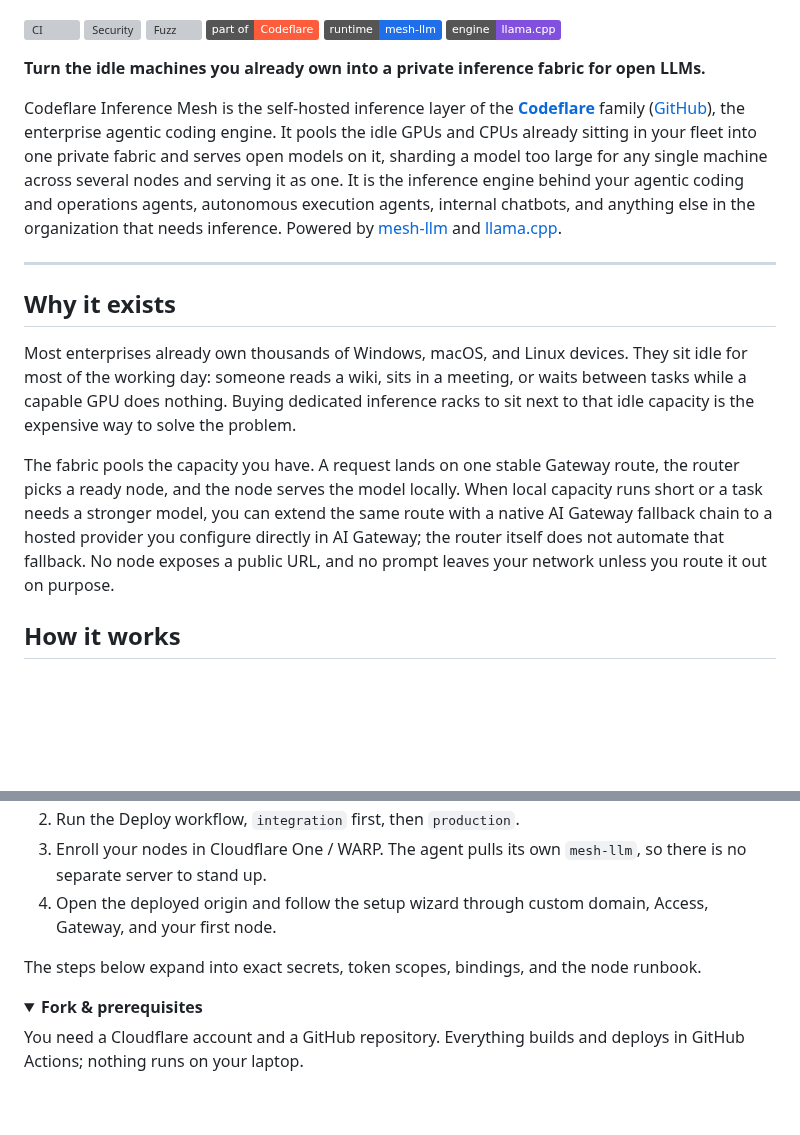
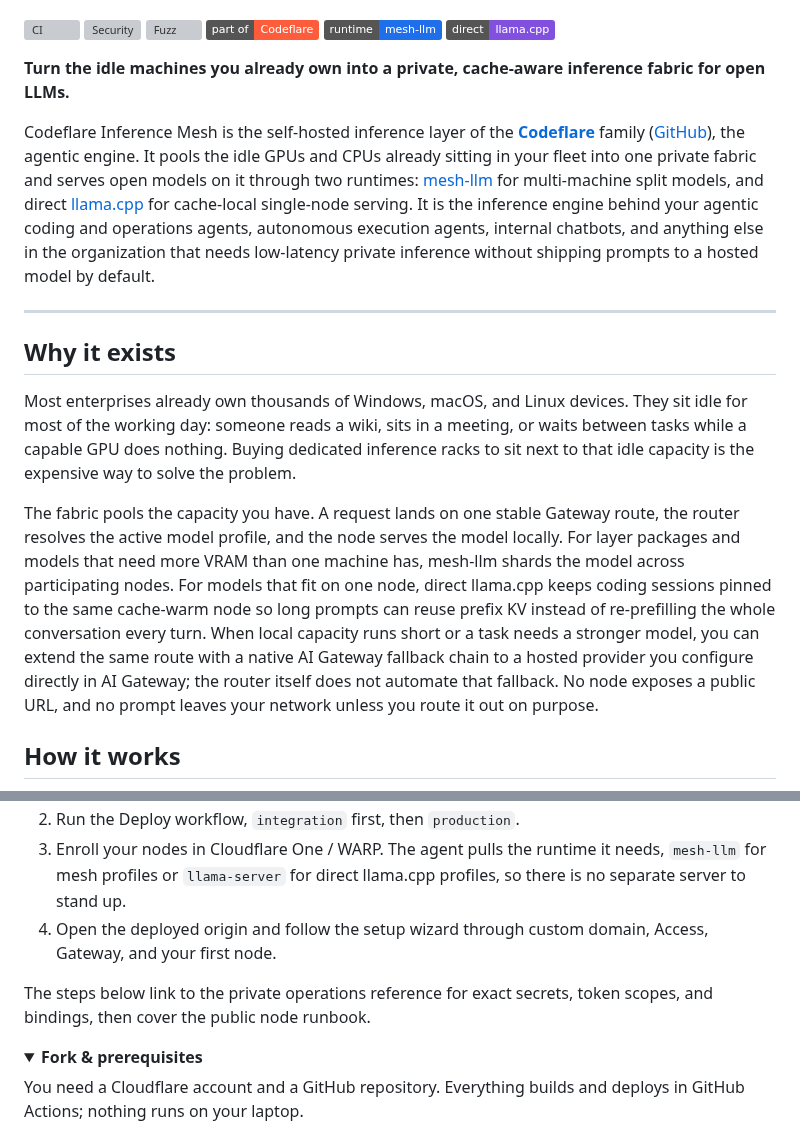
Before and after one commit to nikolanovoselec/codeflare-inference-mesh, a Markdown page: README.md, 2 parts joined by grey strips. GitHub-like rendering; folded sections open; badges without logos; blank space fills up the shorter version; grey boxes are pictures that could not be loaded.

```diff
--- a/README.md
+++ b/README.md
@@ -9,11 +9,11 @@
 [![Fuzz](https://github.com/nikolanovoselec/codeflare-inference-mesh/actions/workflows/fuzz.yml/badge.svg?branch=main)](https://github.com/nikolanovoselec/codeflare-inference-mesh/actions/workflows/fuzz.yml)
 [![Codeflare](https://img.shields.io/badge/part_of-Codeflare-ff5c3c)](https://github.com/nikolanovoselec/codeflare)
 [![Runtime](https://img.shields.io/badge/runtime-mesh--llm-1f6feb)](https://github.com/Mesh-LLM/mesh-llm)
-[![Engine](https://img.shields.io/badge/engine-llama.cpp-8250df)](https://github.com/ggml-org/llama.cpp)
+[![Direct Engine](https://img.shields.io/badge/direct-llama.cpp-8250df)](https://github.com/ggml-org/llama.cpp)
 
-**Turn the idle machines you already own into a private inference fabric for open LLMs.**
+**Turn the idle machines you already own into a private, cache-aware inference fabric for open LLMs.**
 
-Codeflare Inference Mesh is the self-hosted inference layer of the **[Codeflare](https://codeflare.ch)** family ([GitHub](https://github.com/nikolanovoselec/codeflare)), the enterprise agentic coding engine. It pools the idle GPUs and CPUs already sitting in your fleet into one private fabric and serves open models on it, sharding a model too large for any single machine across several nodes and serving it as one. It is the inference engine behind your agentic coding and operations agents, autonomous execution agents, internal chatbots, and anything else in the organization that needs inference. Powered by [mesh-llm](https://github.com/Mesh-LLM/mesh-llm) and [llama.cpp](https://github.com/ggml-org/llama.cpp).
+Codeflare Inference Mesh is the self-hosted inference layer of the **[Codeflare](https://codeflare.ch)** family ([GitHub](https://github.com/nikolanovoselec/codeflare)), the agentic engine. It pools the idle GPUs and CPUs already sitting in your fleet into one private fabric and serves open models on it through two runtimes: [mesh-llm](https://github.com/Mesh-LLM/mesh-llm) for multi-machine split models, and direct [llama.cpp](https://github.com/ggml-org/llama.cpp) for cache-local single-node serving. It is the inference engine behind your agentic coding and operations agents, autonomous execution agents, internal chatbots, and anything else in the organization that needs low-latency private inference without shipping prompts to a hosted model by default.
 
 ---
 
@@ -21,7 +21,7 @@ Codeflare Inference Mesh is the self-hosted inference layer of the **[Codeflare]
 
 Most enterprises already own thousands of Windows, macOS, and Linux devices. They sit idle for most of the working day: someone reads a wiki, sits in a meeting, or waits between tasks while a capable GPU does nothing. Buying dedicated inference racks to sit next to that idle capacity is the expensive way to solve the problem.
 
-The fabric pools the capacity you have. A request lands on one stable Gateway route, the router picks a ready node, and the node serves the model locally. When local capacity runs short or a task needs a stronger model, you can extend the same route with a native AI Gateway fallback chain to a hosted provider you configure directly in AI Gateway; the router itself does not automate that fallback. No node exposes a public URL, and no prompt leaves your network unless you route it out on purpose.
+The fabric pools the capacity you have. A request lands on one stable Gateway route, the router resolves the active model profile, and the node serves the model locally. For layer packages and models that need more VRAM than one machine has, mesh-llm shards the model across participating nodes. For models that fit on one node, direct llama.cpp keeps coding sessions pinned to the same cache-warm node so long prompts can reuse prefix KV instead of re-prefilling the whole conversation every turn. When local capacity runs short or a task needs a stronger model, you can extend the same route with a native AI Gateway fallback chain to a hosted provider you configure directly in AI Gateway; the router itself does not automate that fallback. No node exposes a public URL, and no prompt leaves your network unless you route it out on purpose.
 
 ## How it works
 
@@ -57,8 +88,8 @@ The fabric serves open models, not a fixed menu. Every node runs [mesh-llm](http
 2. Run the Deploy workflow, `integration` first, then `production`.
-3. Enroll your nodes in Cloudflare One / WARP. The agent pulls its own `mesh-llm`, so there is no separate server to stand up.
+3. Enroll your nodes in Cloudflare One / WARP. The agent pulls the runtime it needs, `mesh-llm` for mesh profiles or `llama-server` for direct llama.cpp profiles, so there is no separate server to stand up.
 4. Open the deployed origin and follow the setup wizard through custom domain, Access, Gateway, and your first node.
 
-The steps below expand into exact secrets, token scopes, bindings, and the node runbook.
+The steps below link to the private operations reference for exact secrets, token scopes, and bindings, then cover the public node runbook.
 
 <details>
 <summary><strong>Fork &amp; prerequisites</strong></summary>
```
Also changed, not shown: other parts of README.md (+48 -34 lines).
